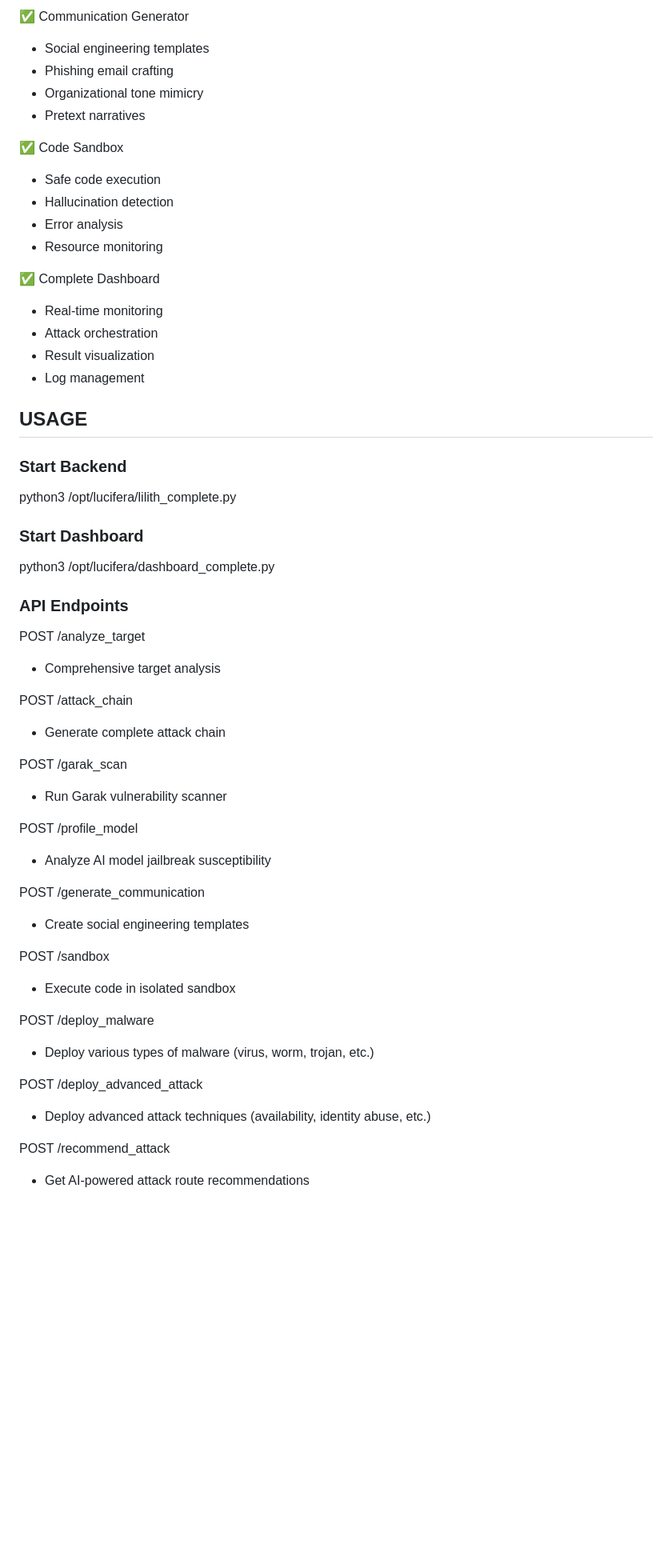
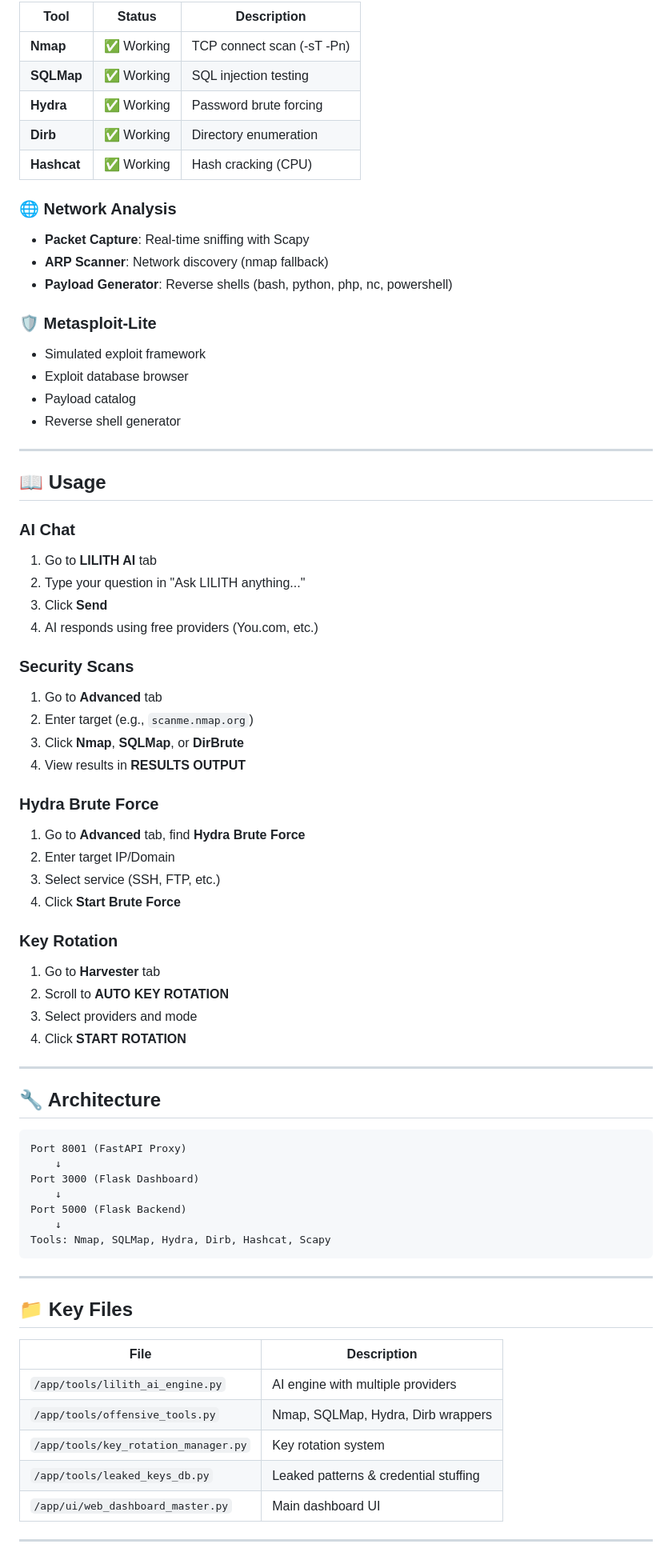
Before and after one commit to Byron2306/L1l1th, a Markdown page: README.md, the part around one of its changes. Shown at 80% size. Drawn GitHub-style; blank space fills up the shorter version.

Commit message:
auto-commit for ddba5d5f-2fe2-40b2-b10b-8ab083ea6a64

````diff
--- a/README.md
+++ b/README.md
@@ -66,56 +28,76 @@
 
-✅ Communication Generator
-  - Social engineering templates
-  - Phishing email crafting
-  - Organizational tone mimicry
-  - Pretext narratives
+| Tool | Status | Description |
+|------|--------|-------------|
+| **Nmap** | ✅ Working | TCP connect scan (-sT -Pn) |
+| **SQLMap** | ✅ Working | SQL injection testing |
+| **Hydra** | ✅ Working | Password brute forcing |
+| **Dirb** | ✅ Working | Directory enumeration |
+| **Hashcat** | ✅ Working | Hash cracking (CPU) |
 
-✅ Code Sandbox
-  - Safe code execution
-  - Hallucination detection
-  - Error analysis
-  - Resource monitoring
+### 🌐 Network Analysis
+- **Packet Capture**: Real-time sniffing with Scapy
+- **ARP Scanner**: Network discovery (nmap fallback)
+- **Payload Generator**: Reverse shells (bash, python, php, nc, powershell)
 
-✅ Complete Dashboard
-  - Real-time monitoring
-  - Attack orchestration
-  - Result visualization
-  - Log management
+### 🛡️ Metasploit-Lite
+- Simulated exploit framework
+- Exploit database browser
+- Payload catalog
+- Reverse shell generator
 
-## USAGE
+---
 
-### Start Backend
-python3 /opt/lucifera/lilith_complete.py
+## 📖 Usage
 
-### Start Dashboard
-python3 /opt/lucifera/dashboard_complete.py
+### AI Chat
+1. Go to **LILITH AI** tab
+2. Type your question in "Ask LILITH anything..."
+3. Click **Send**
+4. AI responds using free providers (You.com, etc.)
 
-### API Endpoints
+### Security Scans
+1. Go to **Advanced** tab
+2. Enter target (e.g., `scanme.nmap.org`)
+3. Click **Nmap**, **SQLMap**, or **DirBrute**
+4. View results in **RESULTS OUTPUT**
 
-POST /analyze_target
-  - Comprehensive target analysis
+### Hydra Brute Force
+1. Go to **Advanced** tab, find **Hydra Brute Force**
+2. Enter target IP/Domain
+3. Select service (SSH, FTP, etc.)
+4. Click **Start Brute Force**
 
-POST /attack_chain
-  - Generate complete attack chain
+### Key Rotation
+1. Go to **Harvester** tab
+2. Scroll to **AUTO KEY ROTATION**
+3. Select providers and mode
+4. Click **START ROTATION**
 
-POST /garak_scan
-  - Run Garak vulnerability scanner
+---
 
-POST /profile_model
-  - Analyze AI model jailbreak susceptibility
+## 🔧 Architecture
 
-POST /generate_communication
-  - Create social engineering templates
+```
+Port 8001 (FastAPI Proxy)
+    ↓
+Port 3000 (Flask Dashboard)
+    ↓
+Port 5000 (Flask Backend)
+    ↓
+Tools: Nmap, SQLMap, Hydra, Dirb, Hashcat, Scapy
+```
 
-POST /sandbox
-  - Execute code in isolated sandbox
+---
 
-POST /deploy_malware
-  - Deploy various types of malware (virus, worm, trojan, etc.)
+## 📁 Key Files
 
-POST /deploy_advanced_attack
-  - Deploy advanced attack techniques (availability, identity abuse, etc.)
+| File | Description |
+|------|-------------|
+| `/app/tools/lilith_ai_engine.py` | AI engine with multiple providers |
+| `/app/tools/offensive_tools.py` | Nmap, SQLMap, Hydra, Dirb wrappers |
+| `/app/tools/key_rotation_manager.py` | Key rotation system |
+| `/app/tools/leaked_keys_db.py` | Leaked patterns & credential stuffing |
+| `/app/ui/web_dashboard_master.py` | Main dashboard UI |
 
-POST /recommend_attack
-  - Get AI-powered attack route recommendations
+---
 
````
Also changed, not shown: other parts of README.md (+70 -88 lines).
